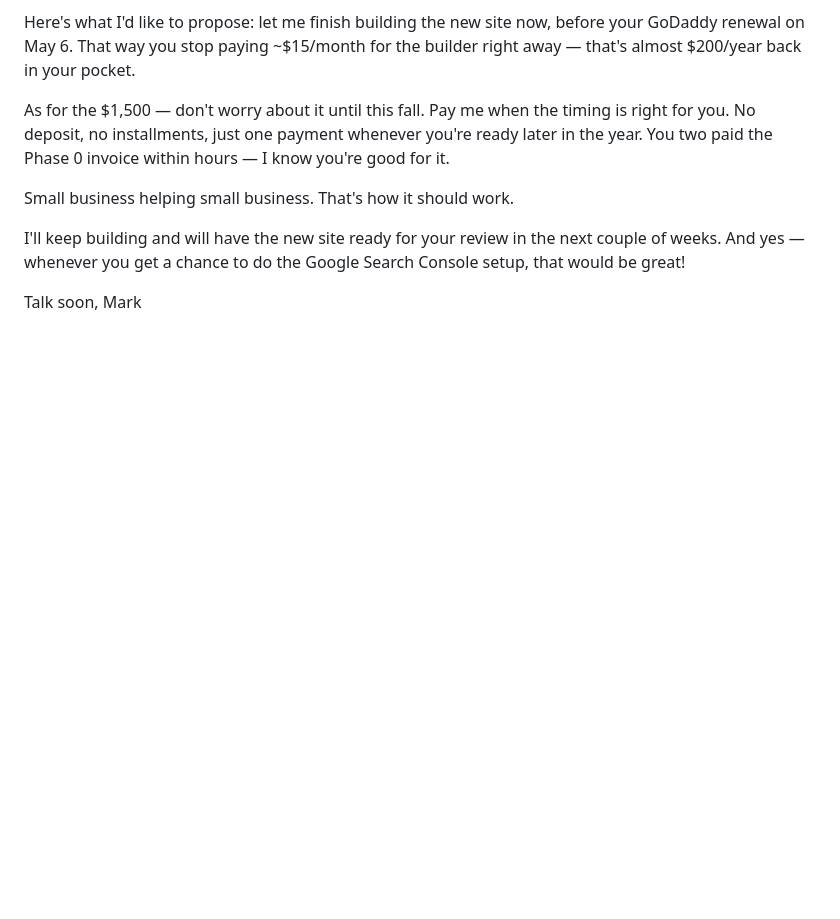
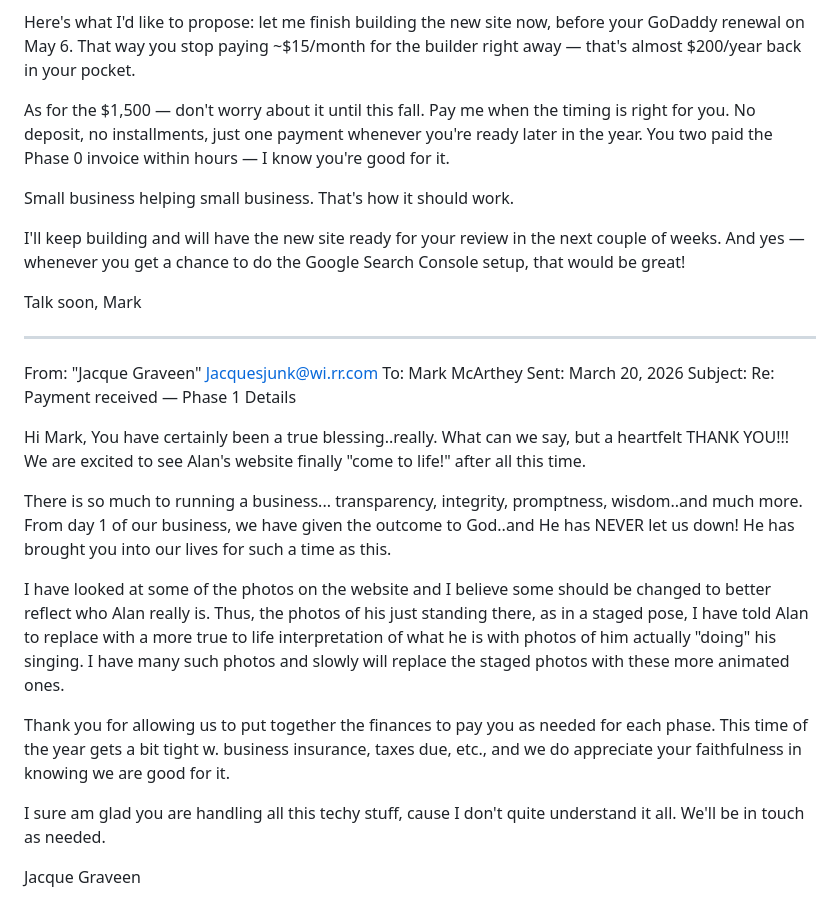
Before and after one commit to LearnedGeek/strictlyelvisshow, a Markdown page: docs/EMAILS.md, the part around the change. GitHub-like rendering; blank space fills up the shorter version.

```diff
--- a/docs/EMAILS.md
+++ b/docs/EMAILS.md
@@ -423,3 +423,23 @@ I'll keep building and will have the new site ready for your review in the next
 
 Talk soon,
 Mark
+
+-----------------------------------------
+
+From: "Jacque Graveen" <Jacquesjunk@wi.rr.com>
+To: Mark McArthey
+Sent: March 20, 2026
+Subject: Re: Payment received — Phase 1 Details
+
+Hi Mark,
+You have certainly been a true blessing..really. What can we say, but a heartfelt THANK YOU!!!  We are excited to see Alan's website finally "come to life!" after all this time.
+
+There is so much to running a business... transparency, integrity, promptness, wisdom..and much more.  From day 1 of our business, we have given the outcome to God..and He has NEVER let us down!  He has brought you into our lives for such a time as this.
+
+I have looked at some of the photos on the website and I believe some should be changed to better reflect who Alan really is.  Thus, the photos of his just standing there, as in a staged pose, I have told Alan to replace with a more true to life interpretation of what he is with photos of him actually "doing" his singing.  I have many such photos and slowly will replace the staged photos with these more animated ones.
+
+Thank you for allowing us to put together the finances to pay you as needed for each phase.  This time of the year gets a bit tight w. business insurance, taxes due, etc., and we do appreciate your faithfulness in knowing we are good for it.
+
+I sure am glad you are handling all this techy stuff, cause I don't quite understand it all.  We'll be in touch as needed.
+
+Jacque Graveen
```
Also changed, not shown: docs/PHASE_2_TASKS.md (added, +121 -0 lines).
